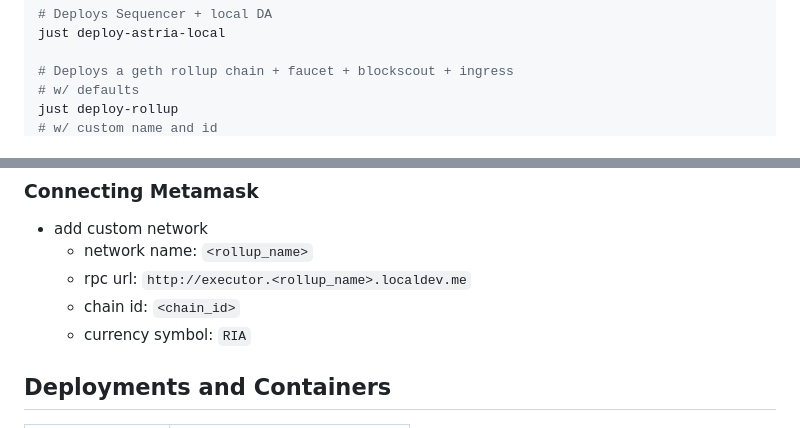
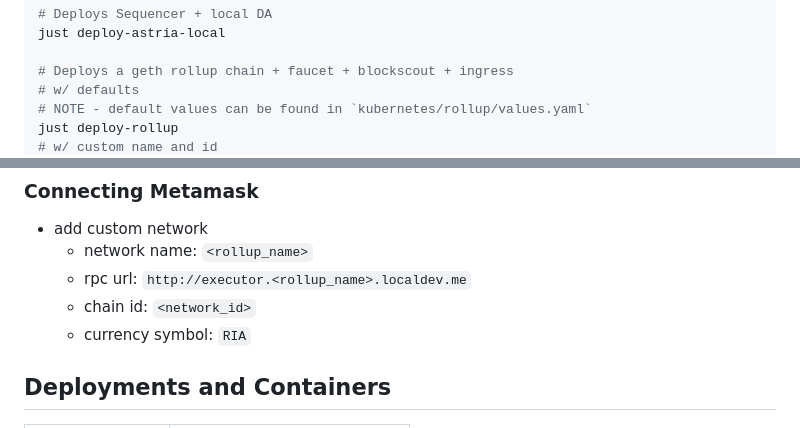
Before and after one commit to astriaorg/dev-cluster, a Markdown page: README.md, 2 parts joined by grey strips. Rendered like a GitHub page.

Commit message:
clarity around defaults

```diff
--- a/README.md
+++ b/README.md
@@ -41,5 +41,6 @@ just deploy-astria-local
 
 # Deploys a geth rollup chain + faucet + blockscout + ingress
 # w/ defaults
+# NOTE - default values can be found in `kubernetes/rollup/values.yaml`
 just deploy-rollup
 # w/ custom name and id
@@ -62,7 +63,7 @@ By default, the faucet is funded by the account that is funded during geth genes
 * add custom network
     * network name: `<rollup_name>`
     * rpc url: `http://executor.<rollup_name>.localdev.me`
-    * chain id: `<chain_id>`
+    * chain id: `<network_id>`
     * currency symbol: `RIA`
 
 ## Deployments and Containers
```
Also changed, not shown: other parts of README.md (+2 -2 lines).
